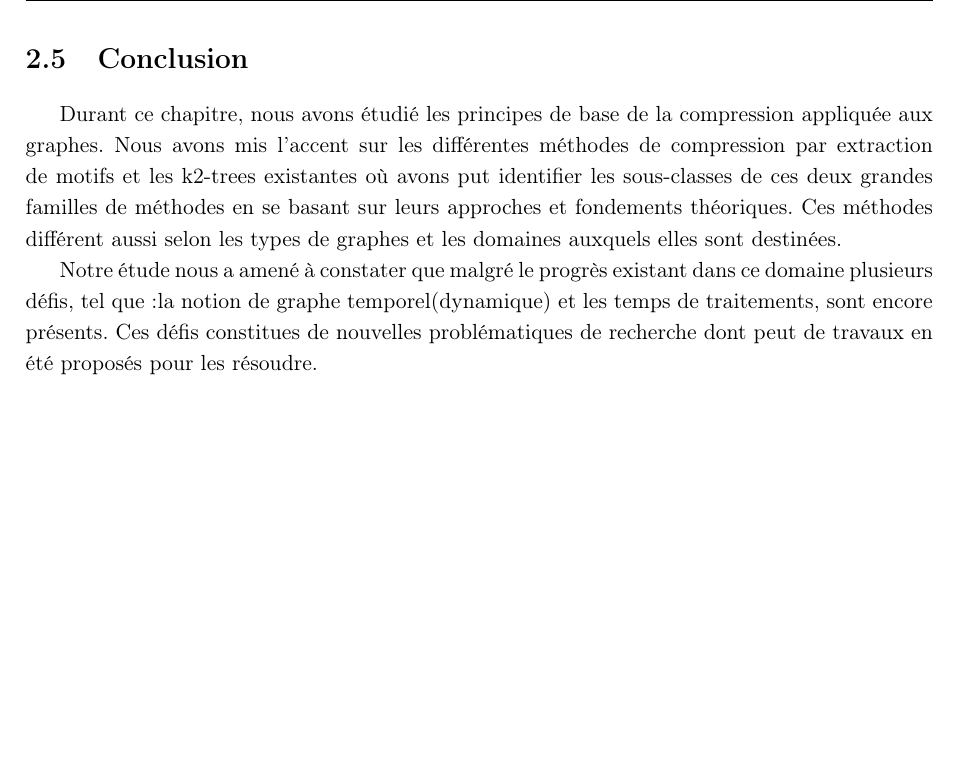
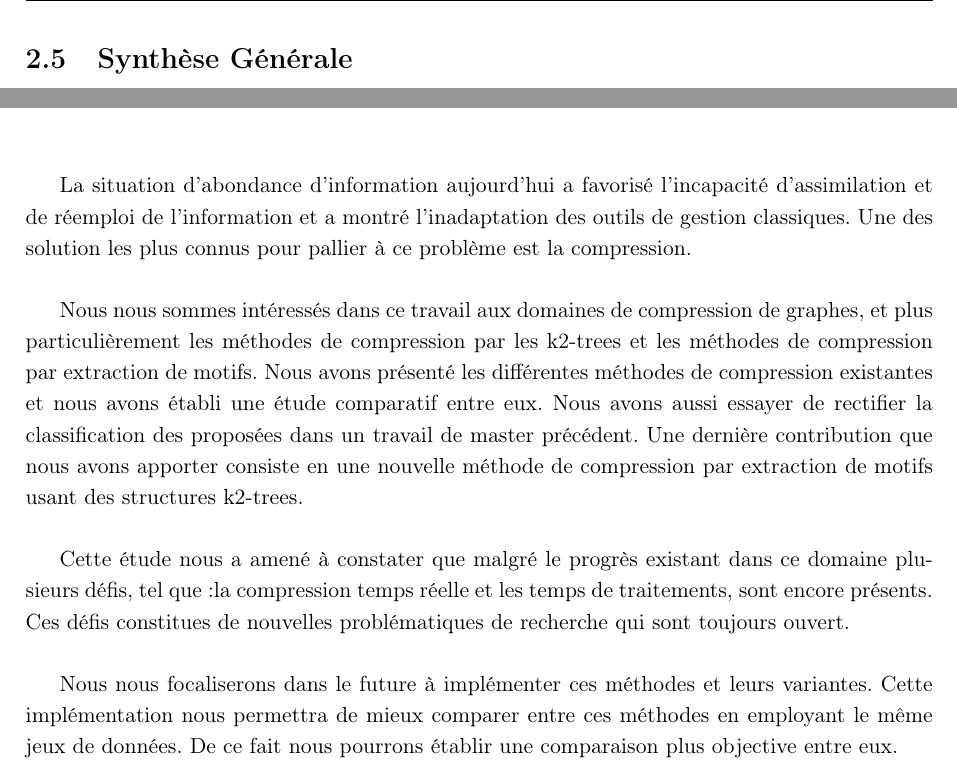
Before and after one commit to GraphCompressionProject/MasterReport, a LaTeX thesis (Report_backup.tex): part of page 48 of 58 before the commit and two parts of pages 48 and 53 of 58 after it, the two joined at a grey line, cut at the place of the change, the shorter picture padded with empty space. Compiled offline with pdfLaTeX.

Commit message:
Conclusion Gen

```diff
--- a/Report_backup.tex
+++ b/Report_backup.tex
@@ -237,10 +237,8 @@ Deux types de méthodes de compression des graphes se sont distinguées parmi to
 
 						\input{./Chapitres/ExtractionMotifs/SynGen.tex}
 
-		\section{Conclusion}
-	Durant ce chapitre, nous avons étudié les principes de base de la compression appliquée aux graphes. Nous avons mis l'accent sur les différentes méthodes de compression par extraction de motifs et les k2-trees existantes où avons put identifier les sous-classes de ces deux grandes familles de méthodes en se basant sur leurs approches et fondements théoriques. Ces méthodes différent aussi selon les types de graphes et les domaines auxquels elles sont destinées.
+		\section{Synthèse Générale}
 
-	Notre étude nous a amené à constater que malgré le progrès existant dans ce domaine plusieurs défis, tel que :la notion de graphe temporel(dynamique) et les temps de traitements, sont encore présents. Ces défis constitues de nouvelles problématiques de recherche dont peut de travaux en été proposés pour les résoudre.
 
 
 	\chapter{Contribution}
@@ -344,10 +341,14 @@ Nous allons dans cette partie présenter notre méthode théoriquement : princip
+			\addcontentsline{toc}{chapter}{\numberline{}Conclusion générale}
 
-\end{center}
+		\normalsize
 
-%Références Bibliographiques (fin de la pagination)		Obligatoire
+	La situation d'abondance d'information aujourd'hui a favorisé l'incapacité d'assimilation et de réemploi de l'information et a montré l'inadaptation des outils de gestion classiques. Une des solution les plus connus pour pallier à ce problème est la compression.\\
 
-%Annexes													Selon besoin
+		Nous nous sommes intéressés dans ce travail aux domaines de compression de graphes, et plus particulièrement les méthodes de compression par les k2-trees et les méthodes de compression par extraction de motifs. Nous avons présenté les différentes méthodes de compression existantes et nous avons établi une étude comparatif entre eux. Nous avons aussi essayer de rectifier la classification des proposées dans un travail de master précédent. Une dernière contribution que nous avons apporter consiste en une nouvelle méthode de compression par extraction de motifs usant des structures k2-trees.\\
 
+	Cette étude nous a amené à constater que malgré le progrès existant dans ce domaine plusieurs défis, tel que :la compression temps réelle et les temps de traitements, sont encore présents. Ces défis constitues de nouvelles problématiques de recherche qui sont toujours ouvert.\\
+
+	Nous nous focaliserons dans le future à implémenter ces méthodes et leurs variantes. Cette implémentation nous permettra de mieux comparer entre ces méthodes en employant le même jeux de données. De ce fait nous pourrons établir une comparaison plus objective entre eux.
 
 \newpage
 \bibliography{Bibliographie}
```
Also changed, not shown: Report_backup.pdf (added), Report_backup.tex (7 more changed lines), 8 other files.
